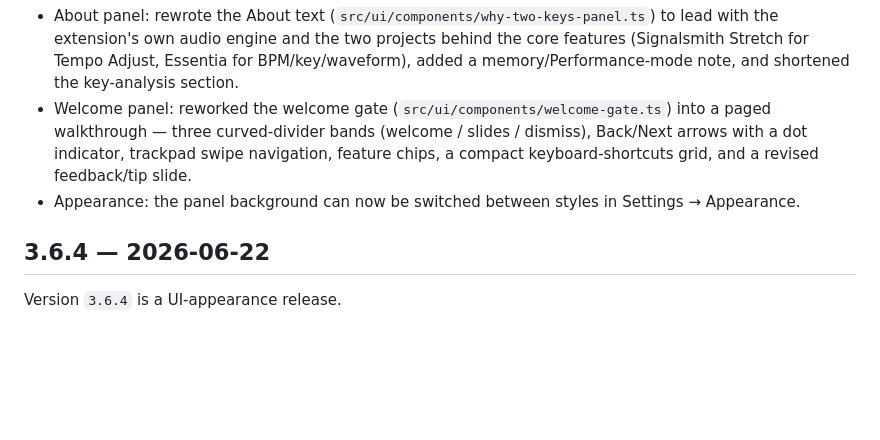
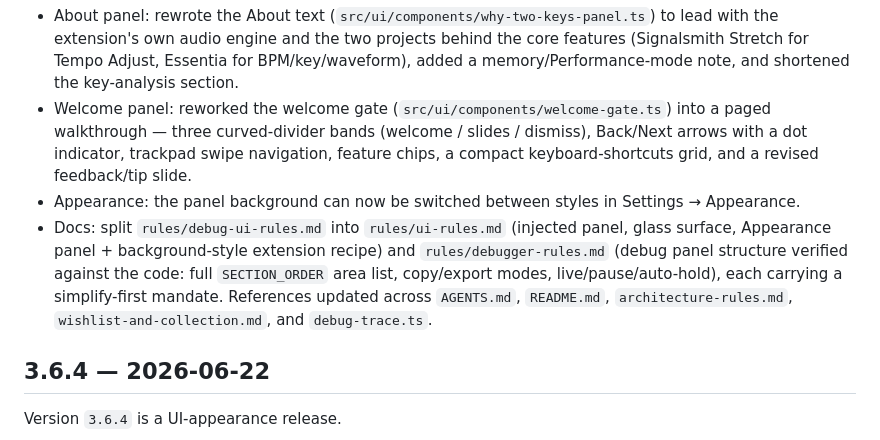
Before and after one commit to tobias-d/bandcamp-player-extension, a Markdown page: CHANGELOG.md, the part around the change. GitHub-like rendering; blank space fills up the shorter version.

Commit message:
Note rules-doc split under Unreleased in changelog
Co-Authored-By: Claude Opus 4.8 <noreply@anthropic.com>

```diff
--- a/CHANGELOG.md
+++ b/CHANGELOG.md
@@ -7,6 +7,7 @@ All notable changes to Bandcamp Deck are recorded here, one entry per released v
 - About panel: rewrote the About text (`src/ui/components/why-two-keys-panel.ts`) to lead with the extension's own audio engine and the two projects behind the core features (Signalsmith Stretch for Tempo Adjust, Essentia for BPM/key/waveform), added a memory/Performance-mode note, and shortened the key-analysis section.
 - Welcome panel: reworked the welcome gate (`src/ui/components/welcome-gate.ts`) into a paged walkthrough — three curved-divider bands (welcome / slides / dismiss), Back/Next arrows with a dot indicator, trackpad swipe navigation, feature chips, a compact keyboard-shortcuts grid, and a revised feedback/tip slide.
 - Appearance: the panel background can now be switched between styles in Settings → Appearance.
+- Docs: split `rules/debug-ui-rules.md` into `rules/ui-rules.md` (injected panel, glass surface, Appearance panel + background-style extension recipe) and `rules/debugger-rules.md` (debug panel structure verified against the code: full `SECTION_ORDER` area list, copy/export modes, live/pause/auto-hold), each carrying a simplify-first mandate. References updated across `AGENTS.md`, `README.md`, `architecture-rules.md`, `wishlist-and-collection.md`, and `debug-trace.ts`.
 
 ## 3.6.4 — 2026-06-22
 
```
